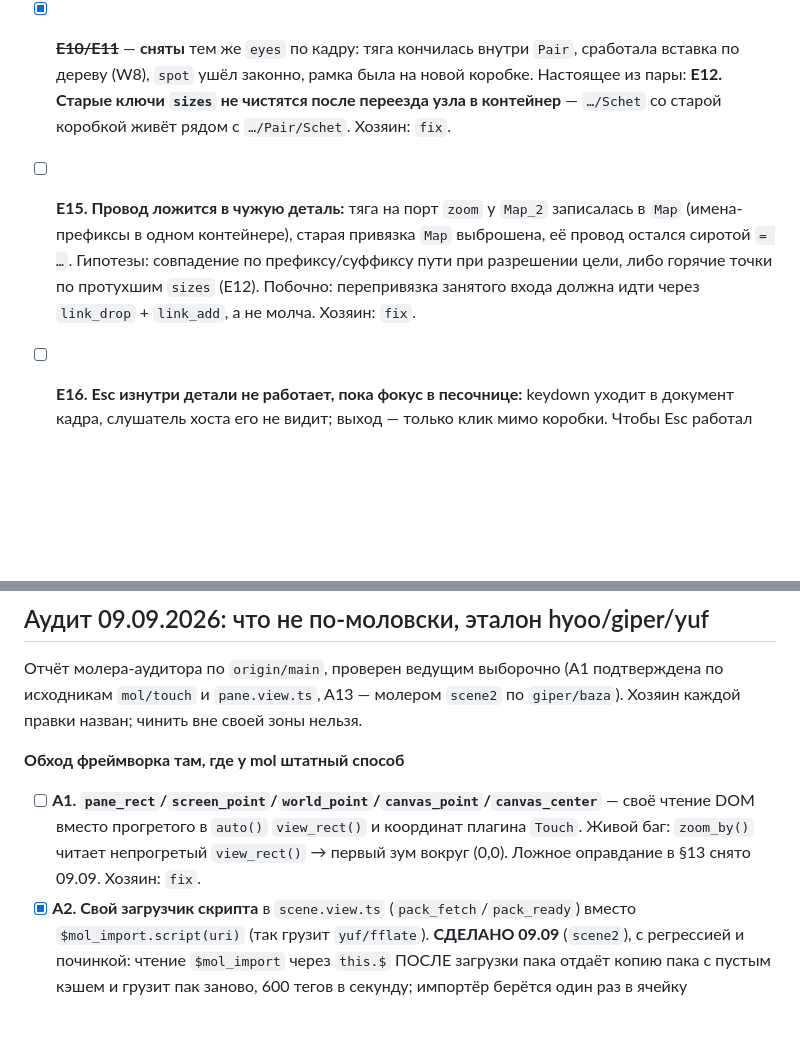
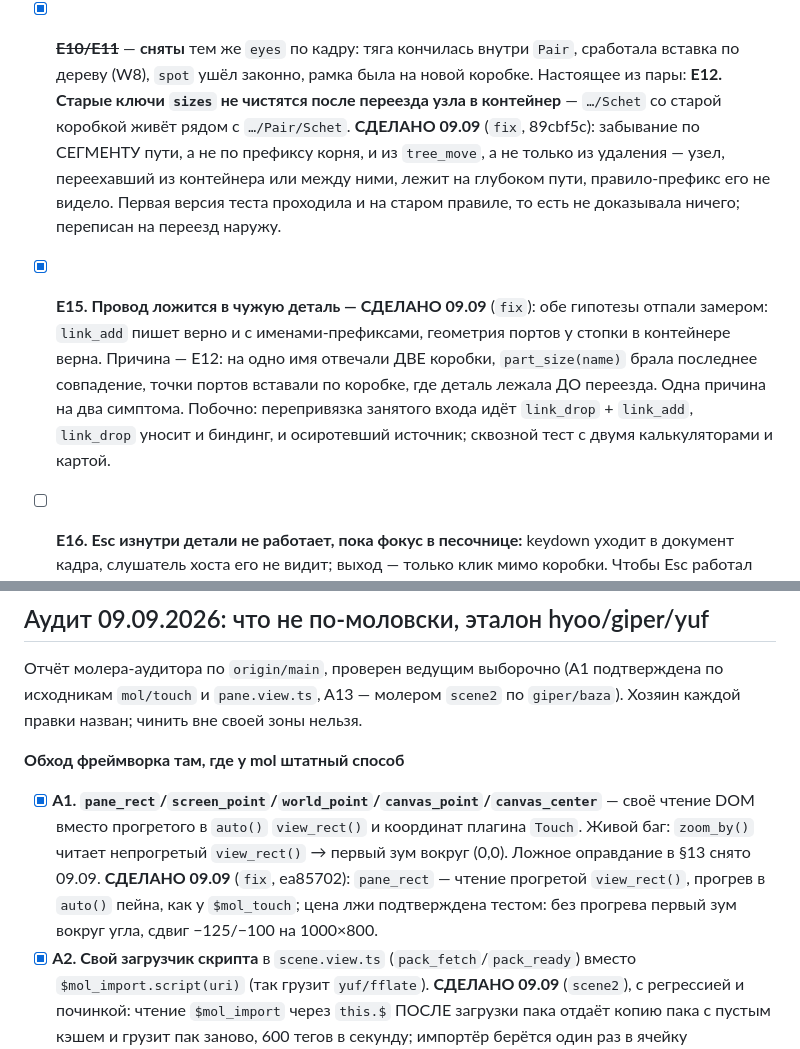
Before and after one commit to b-on-g/vmap, a Markdown page: PLAN.md, 2 parts joined by grey strips. Rendered like a GitHub page; blank space fills up the shorter version.

Commit message:
план: A1, E12, E15 закрыты одной причиной; тесты §6: негативный прогон ловит и тест

```diff
--- a/PLAN.md
+++ b/PLAN.md
@@ -907,12 +907,18 @@ app/pane, app/publish, part. Проверено независимо от исп
 - [x] ~~**E10/E11**~~ — **сняты** тем же `eyes` по кадру: тяга кончилась внутри `Pair`,
   сработала вставка по дереву (W8), `spot` ушёл законно, рамка была на новой коробке.
   Настоящее из пары: **E12. Старые ключи `sizes` не чистятся после переезда узла в
-  контейнер** — `…/Schet` со старой коробкой живёт рядом с `…/Pair/Schet`. Хозяин: `fix`.
-- [ ] **E15. Провод ложится в чужую деталь:** тяга на порт `zoom` у `Map_2` записалась в
-  `Map` (имена-префиксы в одном контейнере), старая привязка `Map` выброшена, её провод
-  остался сиротой `= …`. Гипотезы: совпадение по префиксу/суффиксу пути при разрешении цели,
-  либо горячие точки по протухшим `sizes` (E12). Побочно: перепривязка занятого входа
-  должна идти через `link_drop` + `link_add`, а не молча. Хозяин: `fix`.
+  контейнер** — `…/Schet` со старой коробкой живёт рядом с `…/Pair/Schet`. **СДЕЛАНО 09.09**
+  (`fix`, 89cbf5c): забывание по СЕГМЕНТУ пути, а не по префиксу корня, и из `tree_move`,
+  а не только из удаления — узел, переехавший из контейнера или между ними, лежит на
+  глубоком пути, правило-префикс его не видело. Первая версия теста проходила и на старом
+  правиле, то есть не доказывала ничего; переписан на переезд наружу.
+- [x] **E15. Провод ложится в чужую деталь — СДЕЛАНО 09.09** (`fix`): обе гипотезы отпали
+  замером: `link_add` пишет верно и с именами-префиксами, геометрия портов у стопки в
+  контейнере верна. Причина — E12: на одно имя отвечали ДВЕ коробки, `part_size(name)`
+  брала последнее совпадение, точки портов вставали по коробке, где деталь лежала ДО
+  переезда. Одна причина на два симптома. Побочно: перепривязка занятого входа идёт
+  `link_drop` + `link_add`, `link_drop` уносит и биндинг, и осиротевший источник; сквозной
+  тест с двумя калькуляторами и картой.
 - [ ] **E16. Esc изнутри детали не работает, пока фокус в песочнице:** keydown уходит в
   документ кадра, слушатель хоста его не видит; выход — только клик мимо коробки. Чтобы
   Esc работал изнутри, кадр должен пересылать клавишу мостом. **Мост сделан 09.09**
@@ -1045,10 +1051,12 @@ E8 (перезагрузка теряет документ) оказался а
 каждой правки назван; чинить вне своей зоны нельзя.
 
 **Обход фреймворка там, где у mol штатный способ**
-- [ ] **A1. `pane_rect`/`screen_point`/`world_point`/`canvas_point`/`canvas_center`** —
+- [x] **A1. `pane_rect`/`screen_point`/`world_point`/`canvas_point`/`canvas_center`** —
   своё чтение DOM вместо прогретого в `auto()` `view_rect()` и координат плагина `Touch`.
   Живой баг: `zoom_by()` читает непрогретый `view_rect()` → первый зум вокруг (0,0). Ложное
-  оправдание в §13 снято 09.09. Хозяин: `fix`.
+  оправдание в §13 снято 09.09. **СДЕЛАНО 09.09** (`fix`, ea85702): `pane_rect` — чтение
+  прогретой `view_rect()`, прогрев в `auto()` пейна, как у `$mol_touch`; цена лжи
+  подтверждена тестом: без прогрева первый зум вокруг угла, сдвиг −125/−100 на 1000×800.
 - [x] **A2. Свой загрузчик скрипта** в `scene.view.ts` (`pack_fetch`/`pack_ready`) вместо
   `$mol_import.script(uri)` (так грузит `yuf/fflate`). **СДЕЛАНО 09.09** (`scene2`), с
   регрессией и починкой: чтение `$mol_import` через `this.$` ПОСЛЕ загрузки пака отдаёт
```
Also changed, not shown: TESTING.md (+5 -0 lines).
